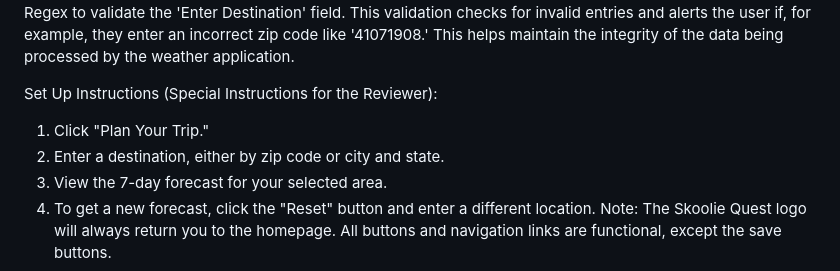
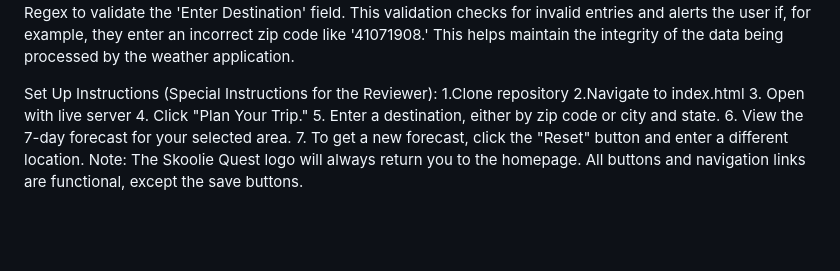
Before and after one commit to sberkemeier15/Skoolie-Quest, a Markdown page: README.md, the part around the change. GitHub-like rendering; blank space fills up the shorter version.

```diff
--- a/README.md
+++ b/README.md
@@ -25,8 +25,11 @@ To ensure accuracy in user input, I used Regex to validate the 'Enter Destinatio
 
 
 Set Up Instructions (Special Instructions for the Reviewer):
-1.	Click "Plan Your Trip."
-2.	Enter a destination, either by zip code or city and state.
-3.	View the 7-day forecast for your selected area.
-4.	To get a new forecast, click the "Reset" button and enter a different location.
+1.Clone repository
+2.Navigate to index.html
+3. Open with live server
+4.	Click "Plan Your Trip."
+5.	Enter a destination, either by zip code or city and state.
+6.	View the 7-day forecast for your selected area.
+7.	To get a new forecast, click the "Reset" button and enter a different location.
 Note: The Skoolie Quest logo will always return you to the homepage. All buttons and navigation links are functional, except the save buttons.
```
